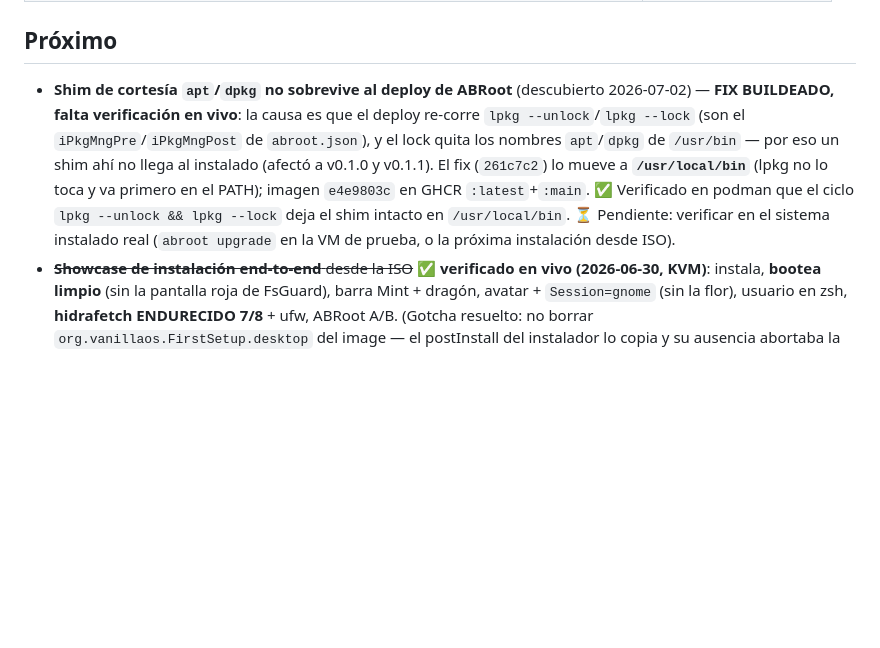
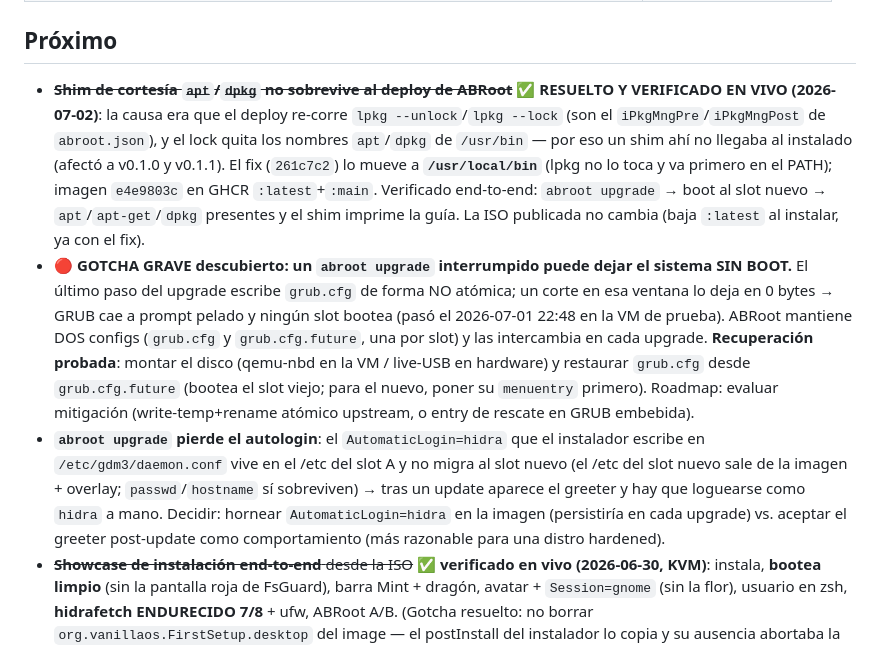
Before and after one commit to hidr4lisk/hidralisk-os, a Markdown page: ROADMAP.md, the part around the change. Drawn GitHub-style; blank space fills up the shorter version.

Commit message:
docs(roadmap): shim apt verificado end-to-end en el instalado (upgrade a slot B); gotcha grave: upgrade interrumpido trunca grub.cfg y deja el sistema sin boot (recuperacion probada via grub.cfg.future); el upgrade ademas pierde el autologin de GDM (decision pendiente)

```diff
--- a/ROADMAP.md
+++ b/ROADMAP.md
@@ -51,14 +51,25 @@ mediante una ISO custom. Lo que ya funciona:
 
 ## Próximo
 
-- **Shim de cortesía `apt`/`dpkg` no sobrevive al deploy de ABRoot** (descubierto 2026-07-02) — **FIX
-  BUILDEADO, falta verificación en vivo**: la causa es que el deploy re-corre `lpkg --unlock`/`lpkg --lock`
-  (son el `iPkgMngPre`/`iPkgMngPost` de `abroot.json`), y el lock quita los nombres `apt`/`dpkg` de
-  `/usr/bin` — por eso un shim ahí no llega al instalado (afectó a v0.1.0 y v0.1.1). El fix (`261c7c2`)
-  lo mueve a **`/usr/local/bin`** (lpkg no lo toca y va primero en el PATH); imagen `e4e9803c` en GHCR
-  `:latest`+`:main`. ✅ Verificado en podman que el ciclo `lpkg --unlock && lpkg --lock` deja el shim
-  intacto en `/usr/local/bin`. ⏳ Pendiente: verificar en el sistema instalado real (`abroot upgrade`
-  en la VM de prueba, o la próxima instalación desde ISO).
+- ~~**Shim de cortesía `apt`/`dpkg` no sobrevive al deploy de ABRoot**~~ ✅ **RESUELTO Y VERIFICADO EN VIVO
+  (2026-07-02)**: la causa era que el deploy re-corre `lpkg --unlock`/`lpkg --lock` (son el
+  `iPkgMngPre`/`iPkgMngPost` de `abroot.json`), y el lock quita los nombres `apt`/`dpkg` de `/usr/bin` —
+  por eso un shim ahí no llegaba al instalado (afectó a v0.1.0 y v0.1.1). El fix (`261c7c2`) lo mueve a
+  **`/usr/local/bin`** (lpkg no lo toca y va primero en el PATH); imagen `e4e9803c` en GHCR `:latest`+`:main`.
+  Verificado end-to-end: `abroot upgrade` → boot al slot nuevo → `apt`/`apt-get`/`dpkg` presentes y el shim
+  imprime la guía. La ISO publicada no cambia (baja `:latest` al instalar, ya con el fix).
+- **🔴 GOTCHA GRAVE descubierto: un `abroot upgrade` interrumpido puede dejar el sistema SIN BOOT.** El
+  último paso del upgrade escribe `grub.cfg` de forma NO atómica; un corte en esa ventana lo deja en 0 bytes
+  → GRUB cae a prompt pelado y ningún slot bootea (pasó el 2026-07-01 22:48 en la VM de prueba). ABRoot
+  mantiene DOS configs (`grub.cfg` y `grub.cfg.future`, una por slot) y las intercambia en cada upgrade.
+  **Recuperación probada**: montar el disco (qemu-nbd en la VM / live-USB en hardware) y restaurar
+  `grub.cfg` desde `grub.cfg.future` (bootea el slot viejo; para el nuevo, poner su `menuentry` primero).
+  Roadmap: evaluar mitigación (write-temp+rename atómico upstream, o entry de rescate en GRUB embebida).
+- **`abroot upgrade` pierde el autologin**: el `AutomaticLogin=hidra` que el instalador escribe en
+  `/etc/gdm3/daemon.conf` vive en el /etc del slot A y no migra al slot nuevo (el /etc del slot nuevo sale
+  de la imagen + overlay; `passwd`/`hostname` sí sobreviven) → tras un update aparece el greeter y hay que
+  loguearse como `hidra` a mano. Decidir: hornear `AutomaticLogin=hidra` en la imagen (persistiría en cada
+  upgrade) vs. aceptar el greeter post-update como comportamiento (más razonable para una distro hardened).
 - ~~**Showcase de instalación end-to-end** desde la ISO~~ ✅ **verificado en vivo (2026-06-30, KVM)**: instala,
   **bootea limpio** (sin la pantalla roja de FsGuard), barra Mint + dragón, avatar + `Session=gnome` (sin la
   flor), usuario en zsh, **hidrafetch ENDURECIDO 7/8** + ufw, ABRoot A/B. (Gotcha resuelto: no borrar
```
